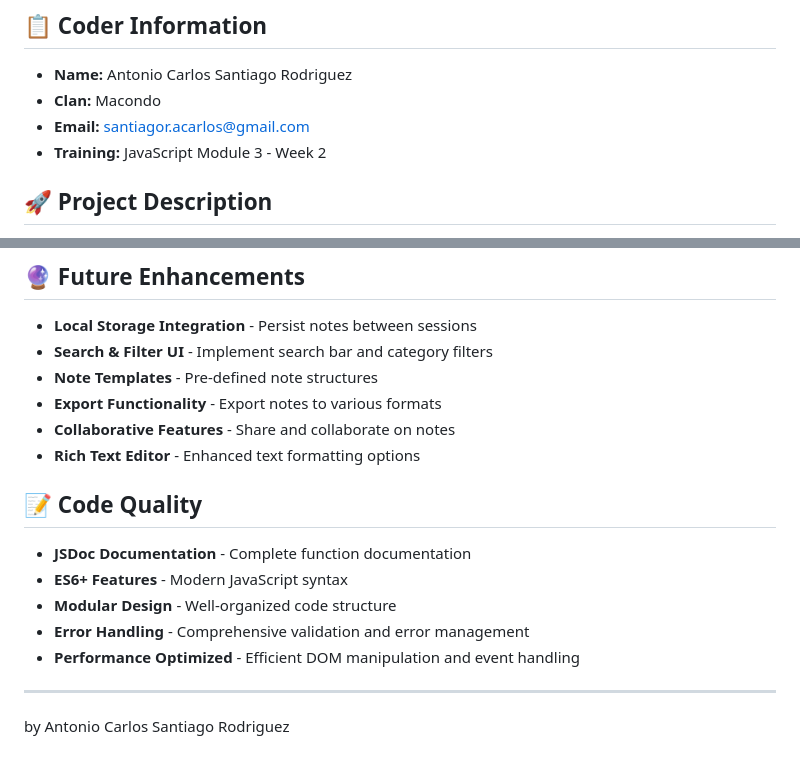
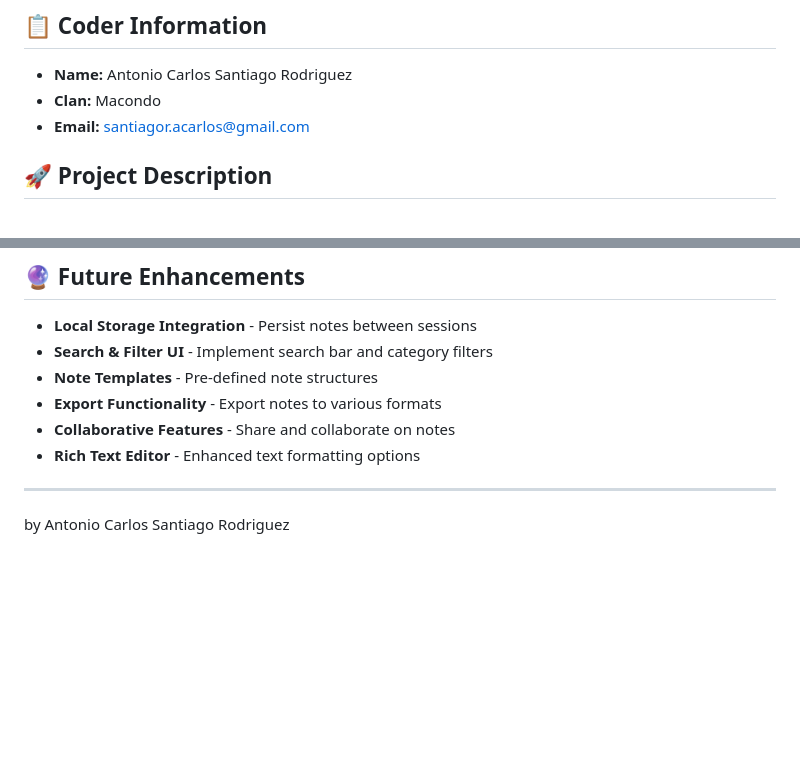
Before and after one commit to TonyS-dev/notes-management-app, a Markdown page: README.md, 2 parts joined by grey strips. Rendered like a GitHub page; blank space fills up the shorter version.

```diff
--- a/README.md
+++ b/README.md
@@ -7,7 +7,6 @@ A complete JavaScript notes management system with CRUD operations, category man
 - **Name:** Antonio Carlos Santiago Rodriguez
 - **Clan:** Macondo
 - **Email:** santiagor.acarlos@gmail.com
-- **Training:** JavaScript Module 3 - Week 2
 
 ## 🚀 Project Description
 
@@ -210,13 +209,6 @@ The application provides comprehensive console logging:
 - **Collaborative Features** - Share and collaborate on notes
 - **Rich Text Editor** - Enhanced text formatting options
 
-## 📝 Code Quality
-
-- **JSDoc Documentation** - Complete function documentation
-- **ES6+ Features** - Modern JavaScript syntax
-- **Modular Design** - Well-organized code structure
-- **Error Handling** - Comprehensive validation and error management
-- **Performance Optimized** - Efficient DOM manipulation and event handling
 
 ---
 
```
